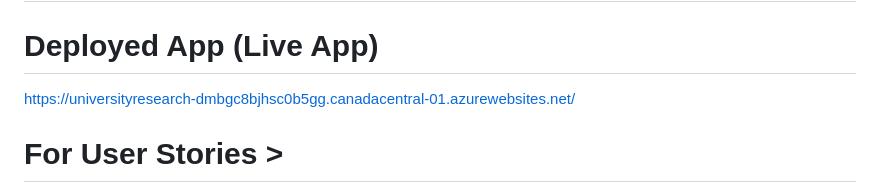
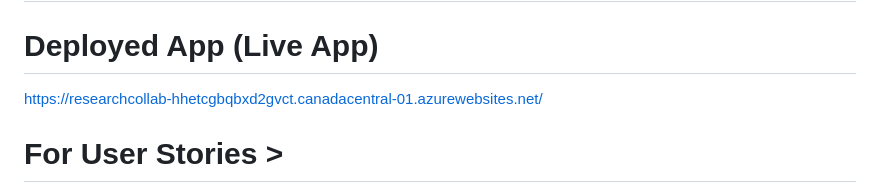
Before and after one commit to SeopaTebogo20/University-Research-Collaboration-Platform, a Markdown page: README.md, the part around the change. Drawn GitHub-style.

```diff
--- a/README.md
+++ b/README.md
@@ -2,7 +2,7 @@
 
 ## Links of the softwares we will be using:
 # Deployed App (Live App)
-https://universityresearch-dmbgc8bjhsc0b5gg.canadacentral-01.azurewebsites.net/
+https://researchcollab-hhetcgbqbxd2gvct.canadacentral-01.azurewebsites.net/
 
 # For User Stories >
 https://students-team-o21wx7bu.atlassian.net/jira/software/projects/SCRUM/boards/1/backlog
```
